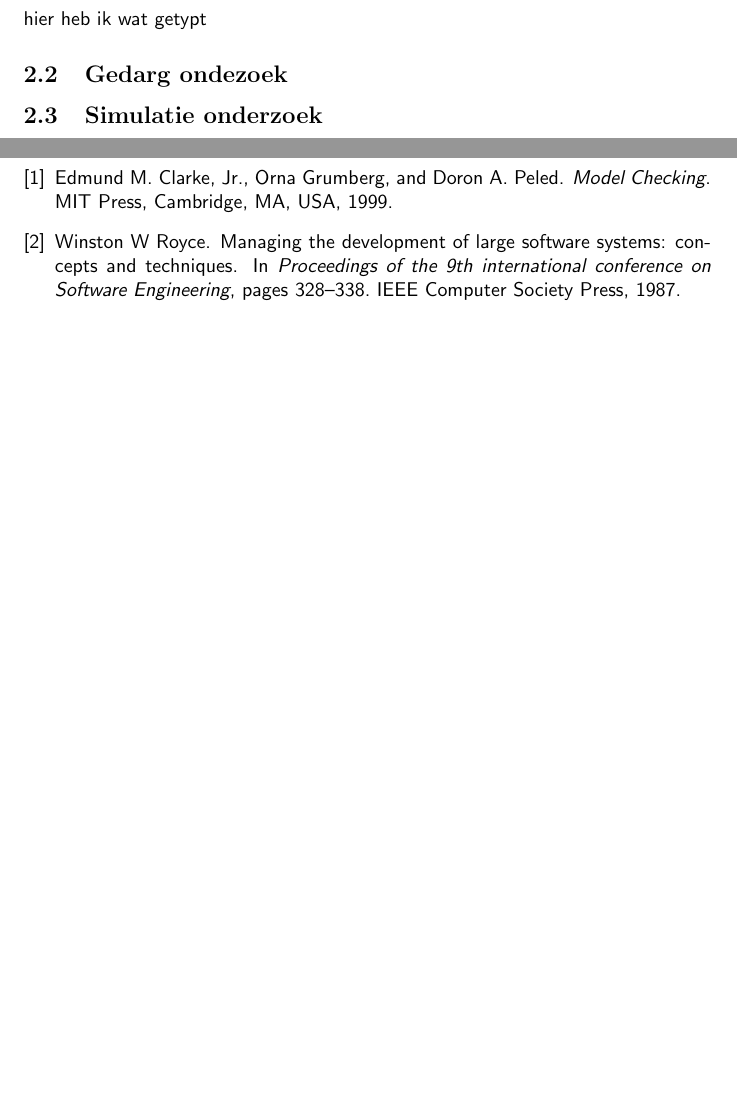
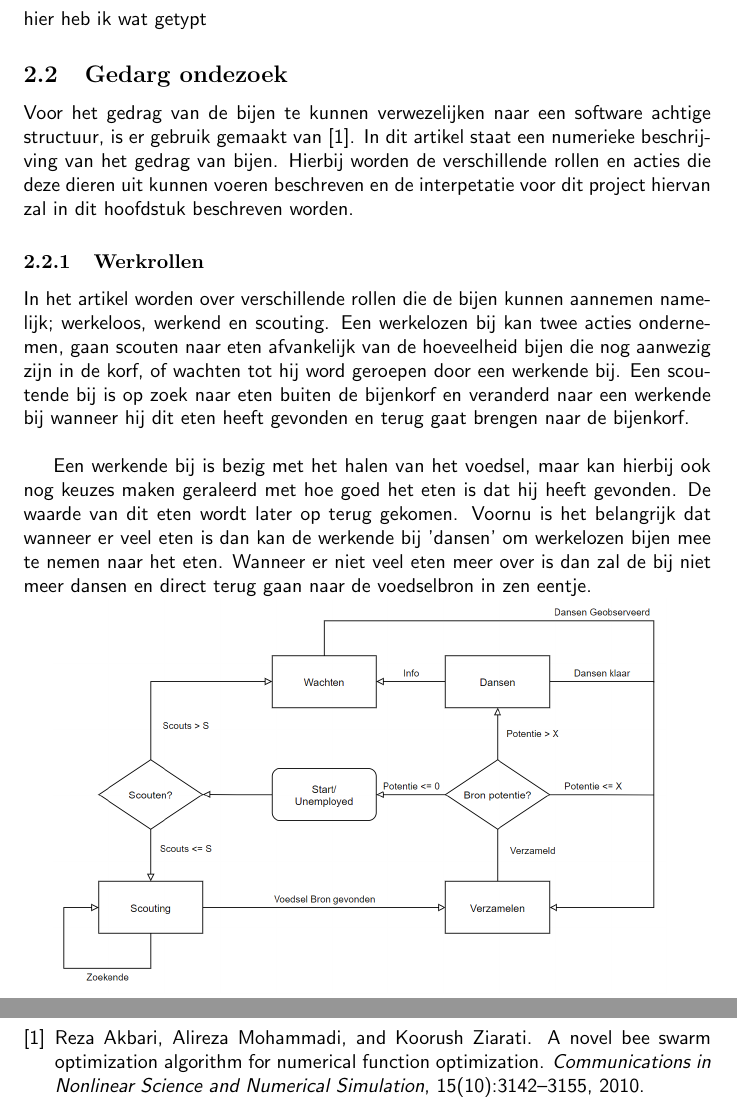
Before and after one commit to kazTI/AutomatedBeez, a LaTeX document (Latex/EINDVERSLAG/verslag.tex, which reads Latex/EINDVERSLAG/OnderzoekGedrag.tex, Latex/EINDVERSLAG/references.bib): two parts of pages 4 and 6 of 6 before the commit and two parts of pages 4 and 7 of 7 after it, joined at a grey line, cut so that both start at the same text, the shorter picture padded with empty space. The pictures show the PDF file Latex/EINDVERSLAG/verslag.pdf that the author committed with the source.

Commit message:
bijen gedrag + images folder

```diff
--- a/Latex/EINDVERSLAG/OnderzoekGedrag.tex
+++ b/Latex/EINDVERSLAG/OnderzoekGedrag.tex
@@ -1 +1,18 @@
 \subsection{Gedarg ondezoek}
+Voor het gedrag van de bijen te kunnen verwezelijken naar een software achtige structuur, is er gebruik gemaakt van
+\cite{akbari_mohammadi_ziarati_2010}. In dit artikel staat een numerieke beschrijving van het gedrag van bijen.
+Hierbij worden de verschillende rollen en acties die deze dieren uit kunnen voeren beschreven
+en de interpetatie voor dit project hiervan zal in dit hoofdstuk beschreven worden.
+
+\subsubsection{Werkrollen}
+In het artikel worden over verschillende rollen die de bijen kunnen aannemen namelijk; werkeloos, werkend en scouting.
+Een werkelozen bij kan twee acties ondernemen, gaan scouten naar eten afvankelijk van de hoeveelheid bijen die nog aanwezig zijn in de korf,
+of wachten tot hij word geroepen door een werkende bij. Een scoutende bij is op zoek naar eten buiten de bijenkorf en veranderd naar een werkende bij
+wanneer hij dit eten heeft gevonden en terug gaat brengen naar de bijenkorf.\\
+
+Een werkende bij is bezig met het halen van het voedsel, maar kan hierbij ook nog keuzes maken geraleerd met hoe goed het eten is dat hij heeft gevonden.
+De waarde van dit eten wordt later op terug gekomen. Voornu is het belangrijk dat wanneer er veel eten is dan kan de werkende bij 'dansen'
+om werkelozen bijen mee te nemen naar het eten. Wanneer er niet veel eten meer over is dan zal de bij niet meer dansen en direct terug gaan naar de voedselbron
+in zen eentje.
+
+\includegraphics[scale=0.33]{../IMAGES/BijengedragFlowchart.png}
--- a/Latex/EINDVERSLAG/references.bib
+++ b/Latex/EINDVERSLAG/references.bib
@@ -30,9 +23,9 @@ misc{ieee-write,
+  title={A novel bee swarm optimization algorithm for numerical function optimization},
+  volume={15},
+  DOI={10.1016/j.cnsns.2009.11.003},
+  number={10},
+  journal={Communications in Nonlinear Science and Numerical Simulation},
+  author={Akbari, Reza and Mohammadi, Alireza and Ziarati, Koorush},
+  year={2010},
+  pages={3142–3155}
 }
-
-@inproceedings{royce1987managing,
-  title={Managing the development of large software systems: concepts and techniques},
-  author={Royce, Winston W},
-  booktitle={Proceedings of the 9th international conference on Software Engineering},
-  pages={328--338},
-  year=1987,
-  organization={IEEE Computer Society Press}
@@ -53 +31,0 @@ misc{ieee-write,
- year = {1999},
@@ -58 +31,0 @@ misc{ieee-write,
-@inproceedings{nuseibeh2000requirements,
```
Also changed, not shown: Latex/EINDVERSLAG/verslag.tex (+1 -1 lines), Latex/TECHDOCUMENT/references.bib (+11 -0 lines), Latex/TECHDOCUMENT/verslag.tex (+1 -1 lines), Latex/EINDVERSLAG/verslag.pdf, Latex/IMAGES/BijengedragFlowchart.png (added), Latex/TECHDOCUMENT/verslag.pdf, Latex/EINDVERSLAG/references.bib (34 more changed lines).
